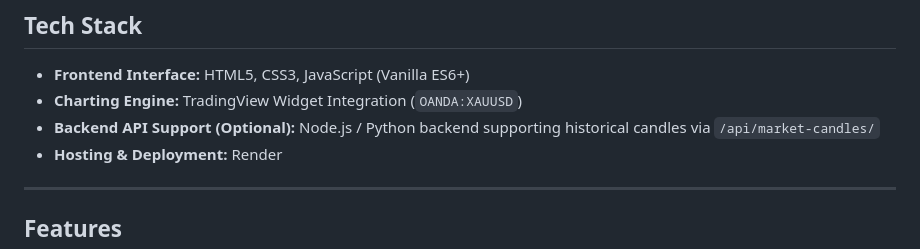
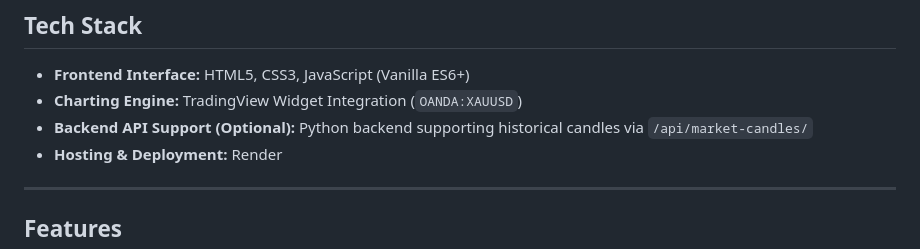
Before and after one commit to pratik-parmar/Forex_Bot_Prediction, a Markdown page: README.md, the part around the change. GitHub-like rendering.

```diff
--- a/README.md
+++ b/README.md
@@ -16,7 +16,7 @@ An interactive, real-time Forex Trading Dashboard built for monitoring **XAUUSD
 
 - **Frontend Interface:** HTML5, CSS3, JavaScript (Vanilla ES6+)
 - **Charting Engine:** TradingView Widget Integration (`OANDA:XAUUSD`)
-- **Backend API Support (Optional):** Node.js / Python backend supporting historical candles via `/api/market-candles/`
+- **Backend API Support (Optional):**  Python backend supporting historical candles via `/api/market-candles/`
 - **Hosting & Deployment:** Render
 
 ---
```
